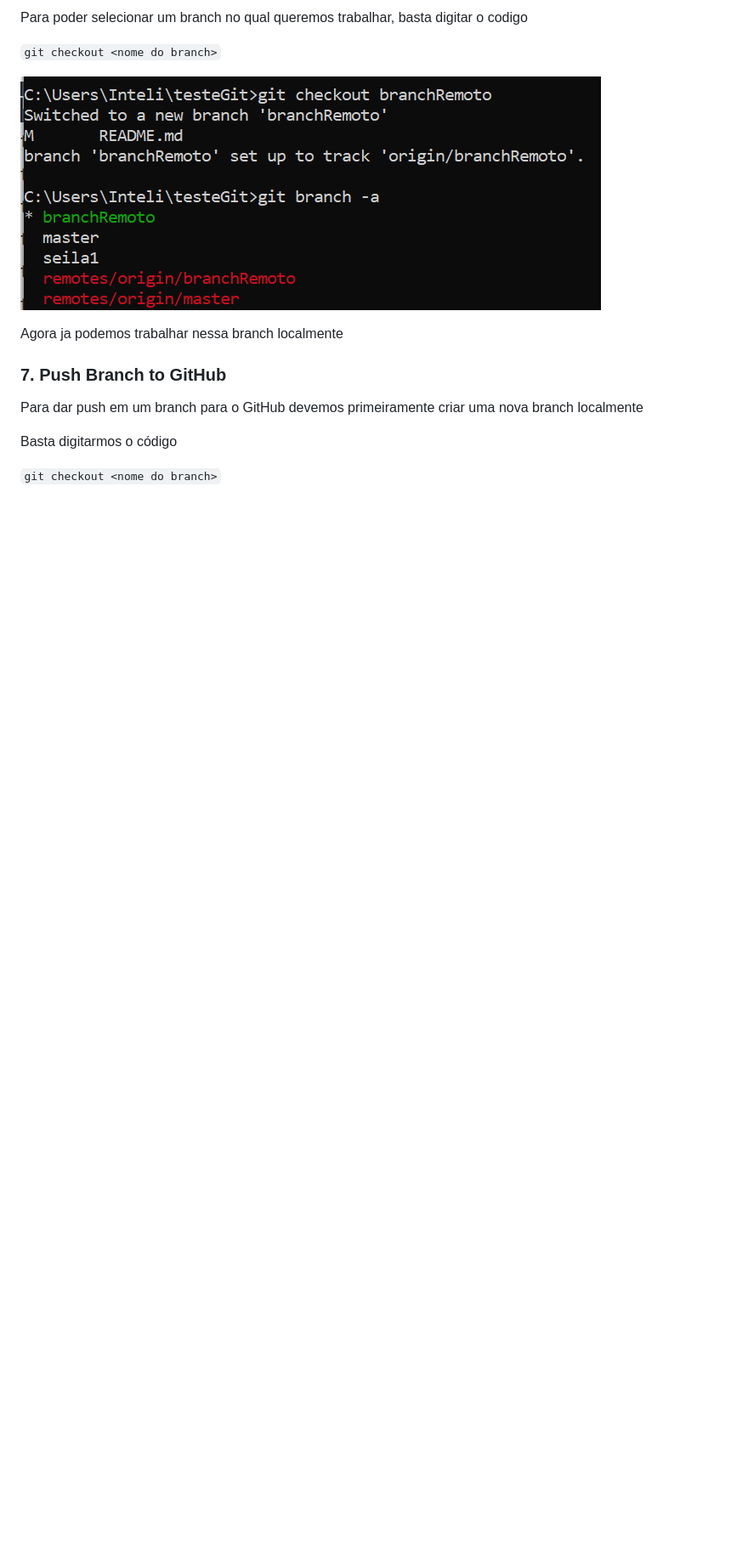
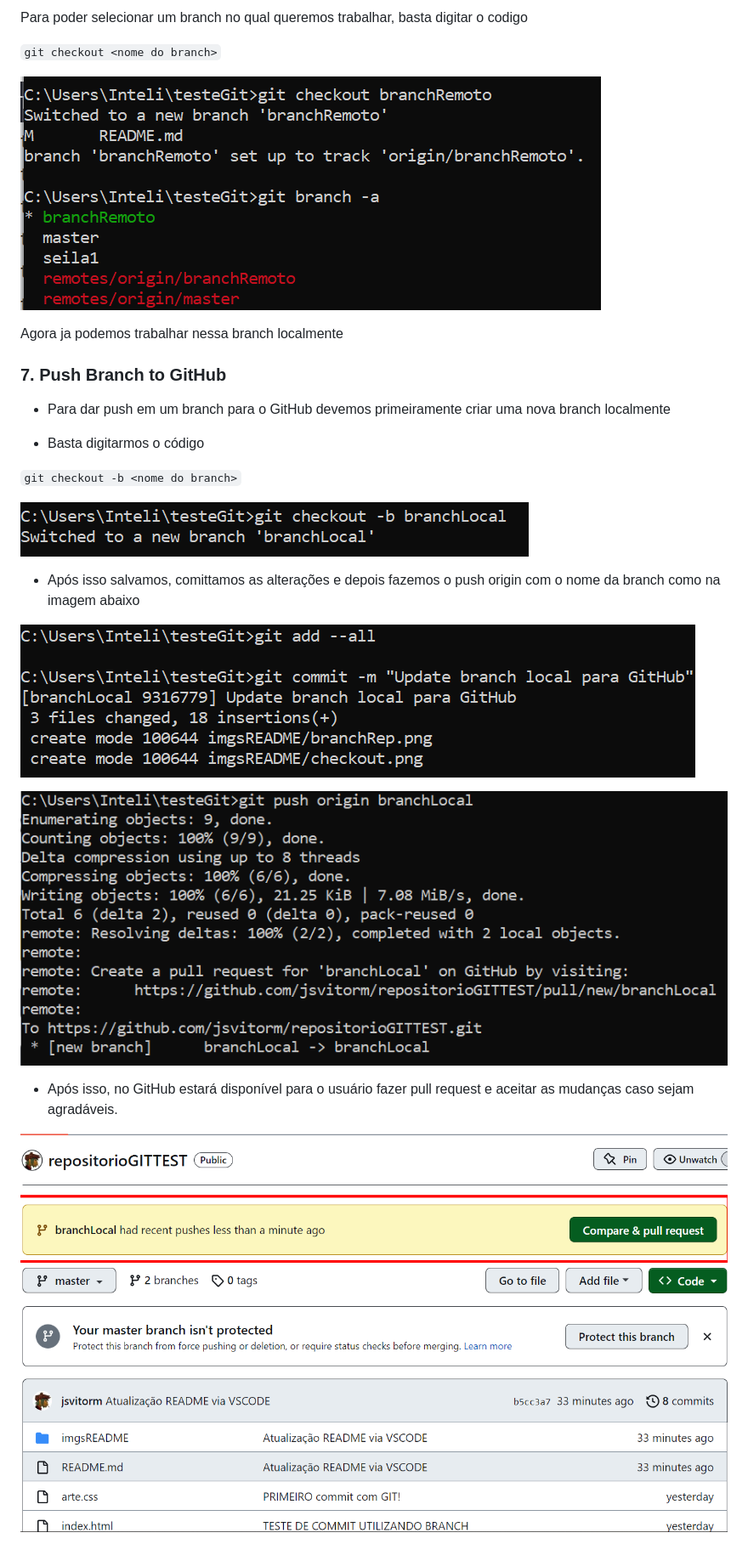
Before and after one commit to jsvitorm/repositorioGITTEST, a Markdown page: README.md, the part around the change printed below. Shown: that part at 85% size. Rendered like a GitHub page; pictures changed too: imgsREADME/addcommitbranch.png (added), imgsREADME/cbranchlocal.png (added), imgsREADME/pullrequest.png (added); blank space fills up the shorter version.

Commit message:
Update README para GitHub

```diff
--- a/README.md
+++ b/README.md
@@ -120,8 +120,21 @@ Agora ja podemos trabalhar nessa branch localmente
 
 ### 7. Push Branch to GitHub
 
-Para dar push em um branch para o GitHub devemos primeiramente criar uma nova branch localmente
+- Para dar push em um branch para o GitHub devemos primeiramente criar uma nova branch localmente
 
-Basta digitarmos o código
+- Basta digitarmos o código
 
-`git checkout <nome do branch>`
+`git checkout -b <nome do branch>`
+
+![Criar branch](/imgsREADME/cbranchlocal.png)
+
+- Após isso salvamos, comittamos as alterações e depois fazemos o push origin com o nome da branch como na imagem abaixo
+
+![Add commit](/imgsREADME/addcommitbranch.png)
+
+![Push Branch local](/imgsREADME/pushbranchlocal.png)
+
+- Após isso, no GitHub estará disponível para o usuário fazer pull request e aceitar as mudanças caso sejam agradáveis.
+
+![Pull request](/imgsREADME/pullrequest.png)
+
```
Also changed, not shown: other parts of README.md (+9 -0 lines), imgsREADME/Screenshot_209.png (added), imgsREADME/Screenshot_210.png (added).
